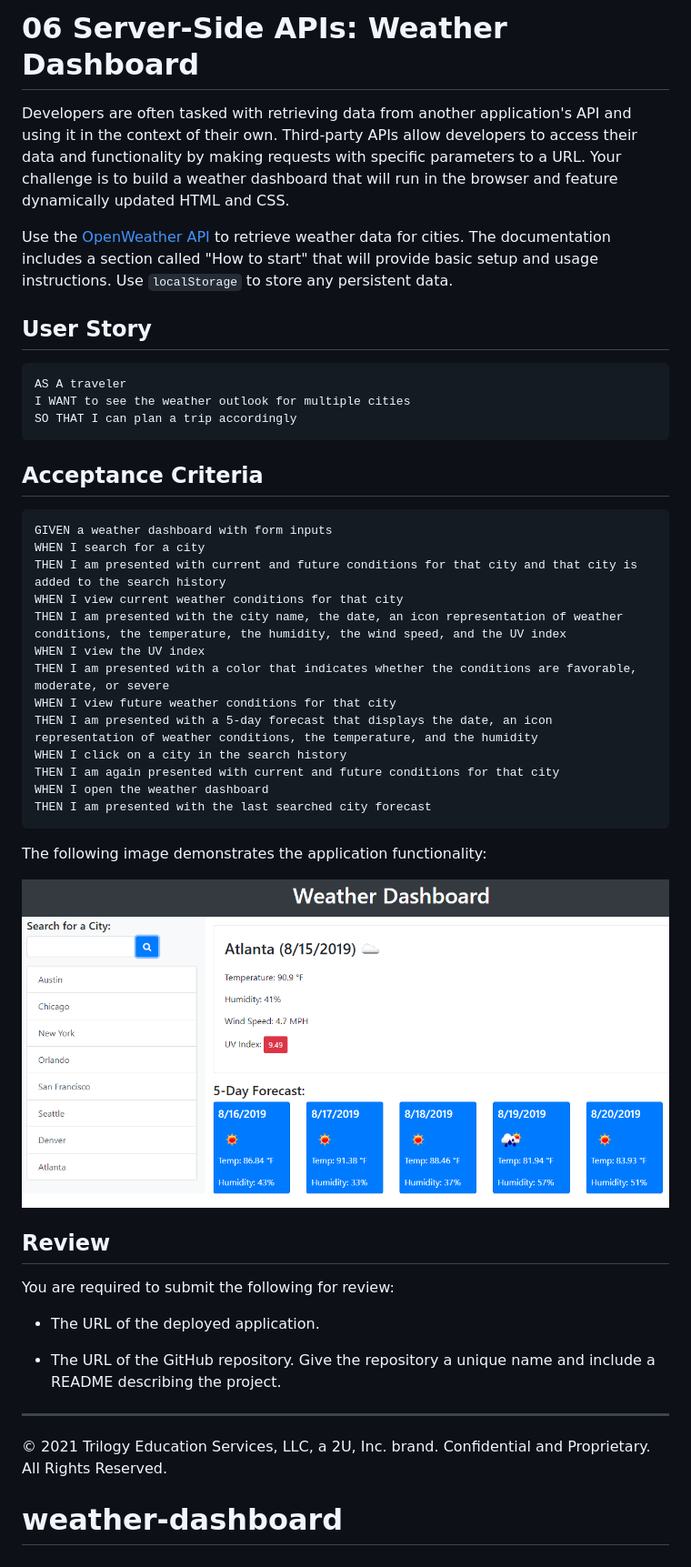
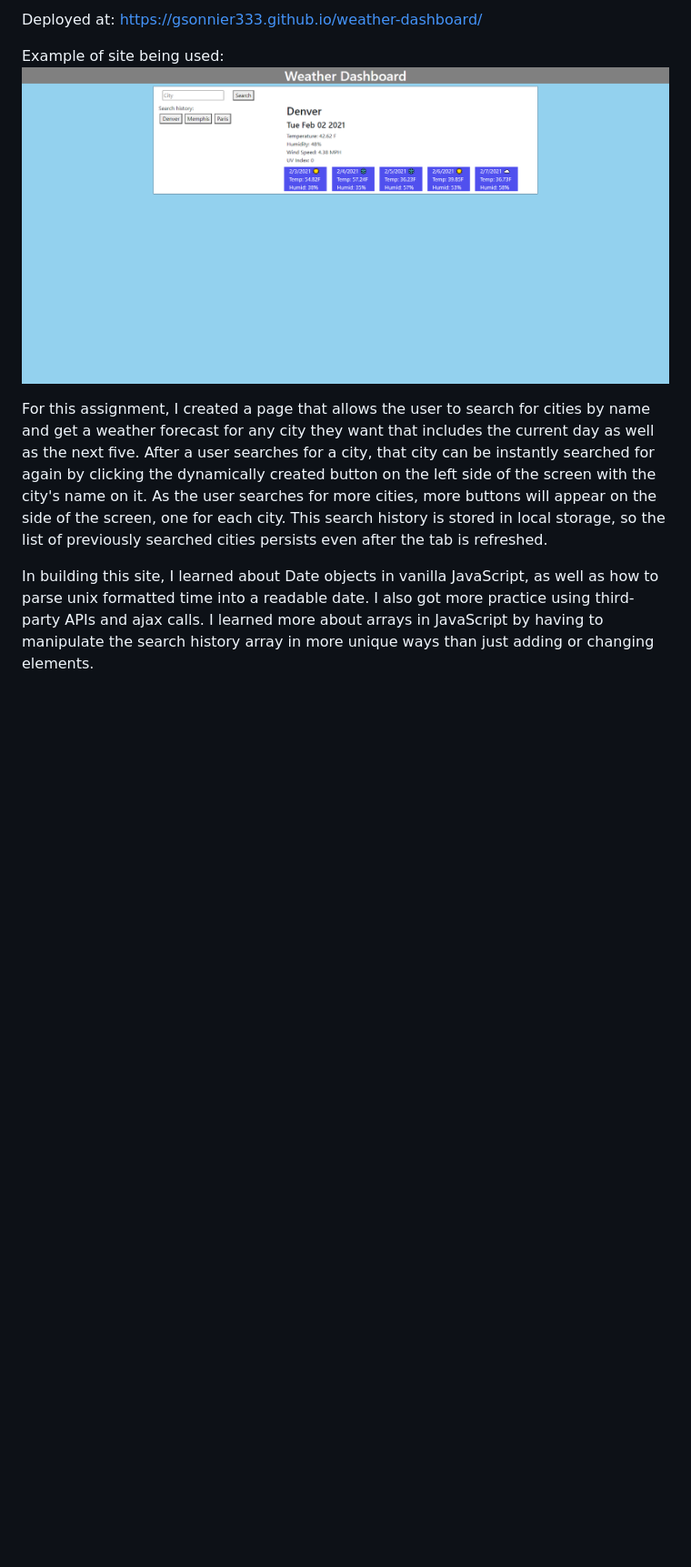
Before and after one commit to gsonnier333/weather-dashboard, a Markdown page: README.md, the part around the change. Shown: that part at 91% size. Drawn GitHub-style; pictures changed too: Assets/06-server-side-apis-homework-demo.png (deleted), Assets/page-example.PNG (added); blank space fills up the shorter version.

Commit message:
Wrote up the README file with a description and screenshot of the page.

````diff
--- a/README.md
+++ b/README.md
@@ -1,47 +1,8 @@
-# 06 Server-Side APIs: Weather Dashboard
+Deployed at: https://gsonnier333.github.io/weather-dashboard/
 
-Developers are often tasked with retrieving data from another application's API and using it in the context of their own. Third-party APIs allow developers to access their data and functionality by making requests with specific parameters to a URL. Your challenge is to build a weather dashboard that will run in the browser and feature dynamically updated HTML and CSS.
+Example of site being used:
+![Example of page in use with several cities](./Assets/page-example.PNG)
 
-Use the [OpenWeather API](https://openweathermap.org/api) to retrieve weather data for cities. The documentation includes a section called "How to start" that will provide basic setup and usage instructions. Use `localStorage` to store any persistent data.
+For this assignment, I created a page that allows the user to search for cities by name and get a weather forecast for any city they want that includes the current day as well as the next five. After a user searches for a city, that city can be instantly searched for again by clicking the dynamically created button on the left side of the screen with the city's name on it. As the user searches for more cities, more buttons will appear on the side of the screen, one for each city. This search history is stored in local storage, so the list of previously searched cities persists even after the tab is refreshed.
 
-## User Story
-
-```
-AS A traveler
-I WANT to see the weather outlook for multiple cities
-SO THAT I can plan a trip accordingly
-```
-
-## Acceptance Criteria
-
-```
-GIVEN a weather dashboard with form inputs
-WHEN I search for a city
-THEN I am presented with current and future conditions for that city and that city is added to the search history
-WHEN I view current weather conditions for that city
-THEN I am presented with the city name, the date, an icon representation of weather conditions, the temperature, the humidity, the wind speed, and the UV index
-WHEN I view the UV index
-THEN I am presented with a color that indicates whether the conditions are favorable, moderate, or severe
-WHEN I view future weather conditions for that city
-THEN I am presented with a 5-day forecast that displays the date, an icon representation of weather conditions, the temperature, and the humidity
-WHEN I click on a city in the search history
-THEN I am again presented with current and future conditions for that city
-WHEN I open the weather dashboard
-THEN I am presented with the last searched city forecast
-```
-
-The following image demonstrates the application functionality:
-
-![weather dashboard demo](./Assets/06-server-side-apis-homework-demo.png)
-
-## Review
-
-You are required to submit the following for review:
-
-* The URL of the deployed application.
-
-* The URL of the GitHub repository. Give the repository a unique name and include a README describing the project.
-
-- - -
-© 2021 Trilogy Education Services, LLC, a 2U, Inc. brand. Confidential and Proprietary. All Rights Reserved.
-# weather-dashboard
+In building this site, I learned about Date objects in vanilla JavaScript, as well as how to parse unix formatted time into a readable date. I also got more practice using third-party APIs and ajax calls. I learned more about arrays in JavaScript by having to manipulate the search history array in more unique ways than just adding or changing elements.
````
Also changed, not shown: 1 other file.
